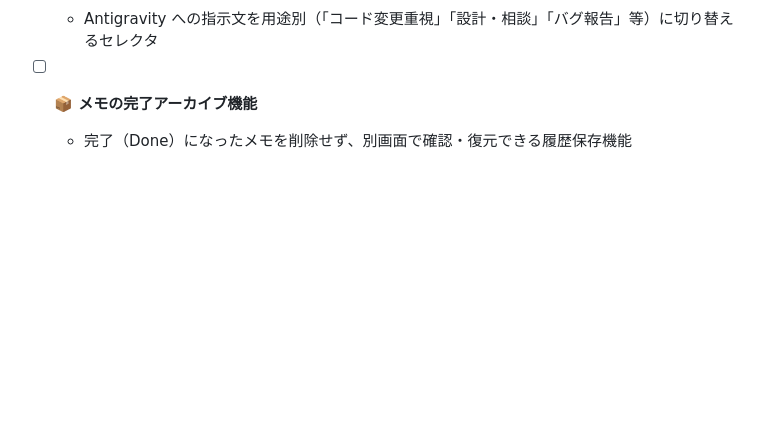
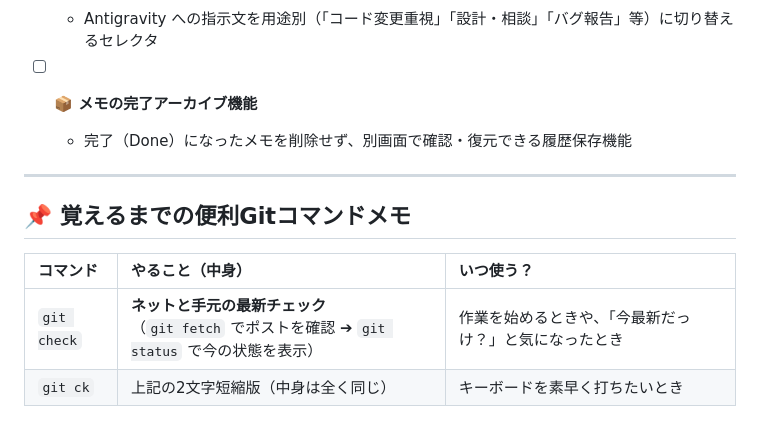
Before and after one commit to shinya4869ari-prog/antigravity-memo, a Markdown page: TODO.md, the part around the change. GitHub-like rendering; blank space fills up the shorter version.

Commit message:
docs: TODO.mdにGitエイリアス(git check/ck)のメモを追記

```diff
--- a/TODO.md
+++ b/TODO.md
@@ -43,3 +43,12 @@
 
 - [ ] **📦 メモの完了アーカイブ機能**
   - 完了（Done）になったメモを削除せず、別画面で確認・復元できる履歴保存機能
+
+---
+
+## 📌 覚えるまでの便利Gitコマンドメモ
+
+| コマンド | やること（中身） | いつ使う？ |
+| :--- | :--- | :--- |
+| `git check` | **ネットと手元の最新チェック**<br>（`git fetch` でポストを確認 ➔ `git status` で今の状態を表示） | 作業を始めるときや、「今最新だっけ？」と気になったとき |
+| `git ck` | 上記の2文字短縮版（中身は全く同じ） | キーボードを素早く打ちたいとき |
```
